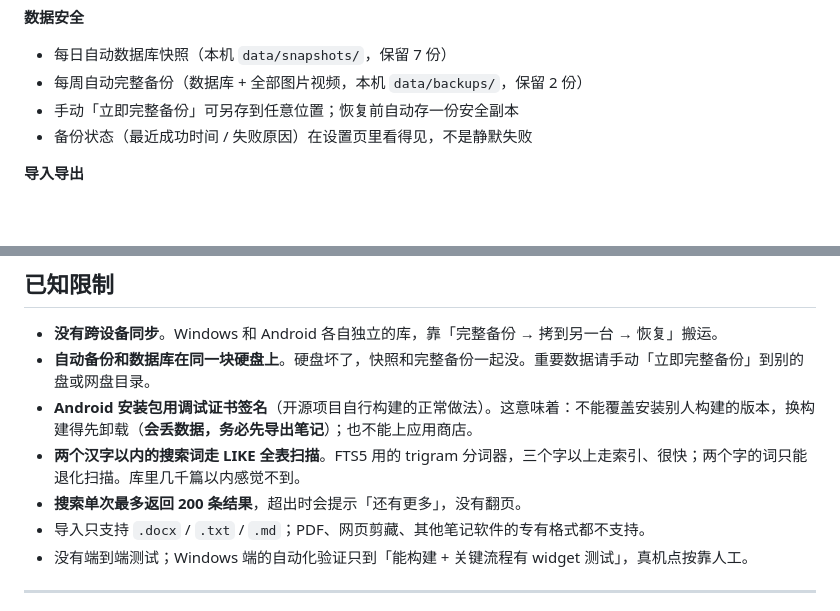
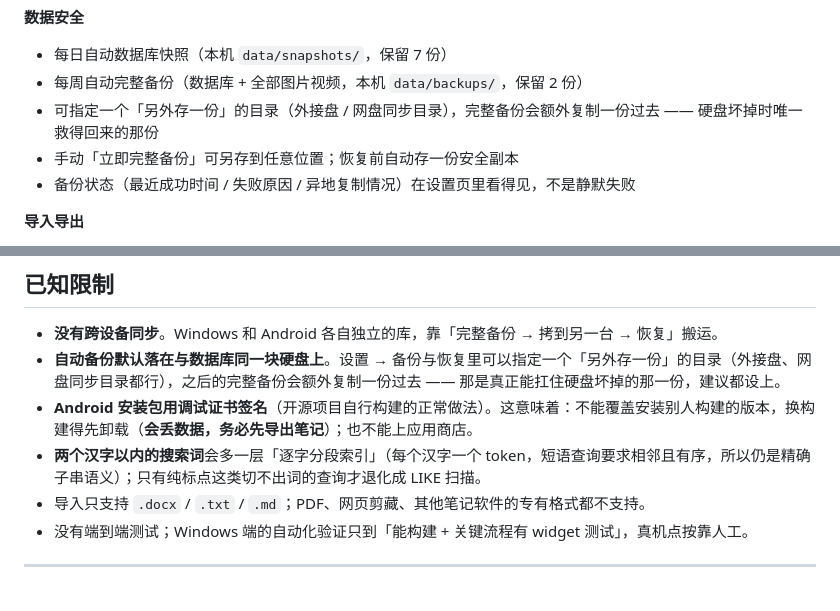
Before and after one commit to NightPrisoner/yuan_world, a Markdown page: README.md, 2 parts joined by grey strips. Rendered like a GitHub page; blank space fills up the shorter version.

Commit message:
README 的已知限制跟着这一轮改动更新

```diff
--- a/README.md
+++ b/README.md
@@ -29,8 +29,9 @@
 
 - 每日自动数据库快照（本机 `data/snapshots/`，保留 7 份）
 - 每周自动完整备份（数据库 + 全部图片视频，本机 `data/backups/`，保留 2 份）
+- 可指定一个「另外存一份」的目录（外接盘 / 网盘同步目录），完整备份会额外复制一份过去 —— 硬盘坏掉时唯一救得回来的那份
 - 手动「立即完整备份」可另存到任意位置；恢复前自动存一份安全副本
-- 备份状态（最近成功时间 / 失败原因）在设置页里看得见，不是静默失败
+- 备份状态（最近成功时间 / 失败原因 / 异地复制情况）在设置页里看得见，不是静默失败
 
 **导入导出**
 
@@ -108,10 +109,9 @@ flutter build apk --release
 ## 已知限制
 
 - **没有跨设备同步**。Windows 和 Android 各自独立的库，靠「完整备份 → 拷到另一台 → 恢复」搬运。
-- **自动备份和数据库在同一块硬盘上**。硬盘坏了，快照和完整备份一起没。重要数据请手动「立即完整备份」到别的盘或网盘目录。
+- **自动备份默认落在与数据库同一块硬盘上**。设置 → 备份与恢复里可以指定一个「另外存一份」的目录（外接盘、网盘同步目录都行），之后的完整备份会额外复制一份过去 —— 那是真正能扛住硬盘坏掉的那一份，建议都设上。
 - **Android 安装包用调试证书签名**（开源项目自行构建的正常做法）。这意味着：不能覆盖安装别人构建的版本，换构建得先卸载（**会丢数据，务必先导出笔记**）；也不能上应用商店。
-- **两个汉字以内的搜索词走 LIKE 全表扫描**。FTS5 用的 trigram 分词器，三个字以上走索引、很快；两个字的词只能退化扫描。库里几千篇以内感觉不到。
-- **搜索单次最多返回 200 条结果**，超出时会提示「还有更多」，没有翻页。
+- **两个汉字以内的搜索词**会多一层「逐字分段索引」（每个汉字一个 token，短语查询要求相邻且有序，所以仍是精确子串语义）；只有纯标点这类切不出词的查询才退化成 LIKE 扫描。
 - 导入只支持 `.docx` / `.txt` / `.md`；PDF、网页剪藏、其他笔记软件的专有格式都不支持。
 - 没有端到端测试；Windows 端的自动化验证只到「能构建 + 关键流程有 widget 测试」，真机点按靠人工。
 
```
